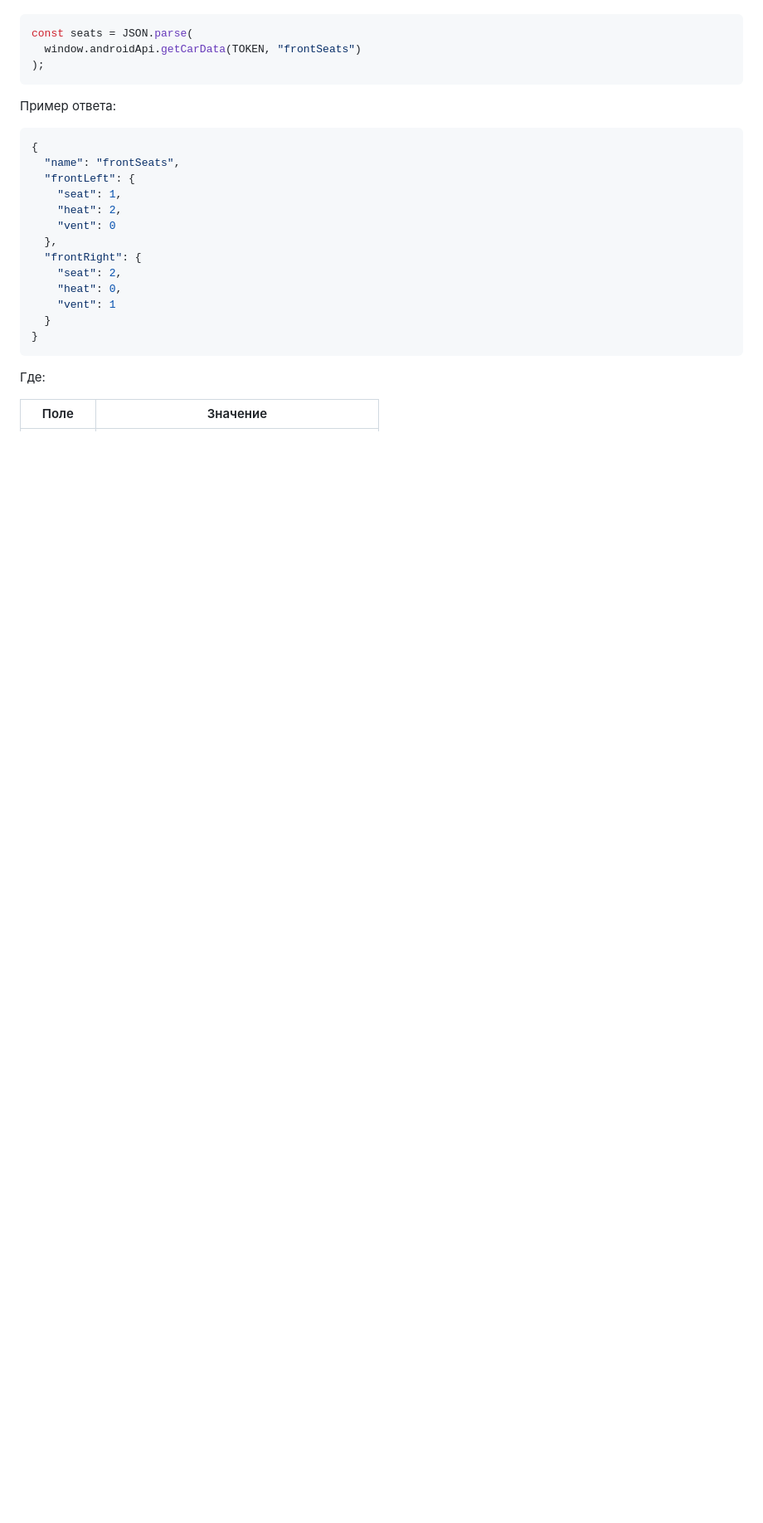
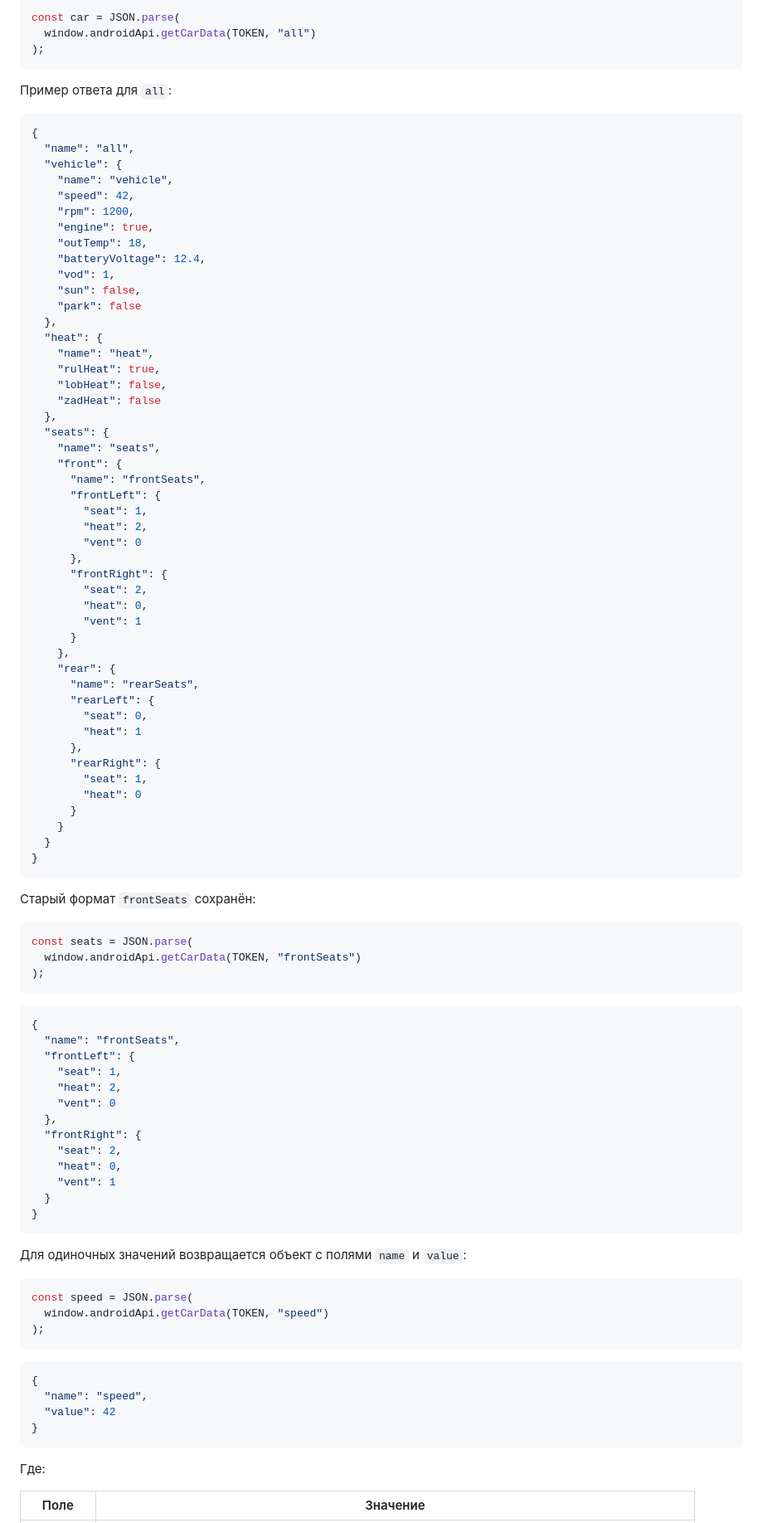
Before and after one commit to JCarTools/core_manifest, a Markdown page: README.md, the part around one of its changes. Shown at 83% size. Rendered like a GitHub page; blank space fills up the shorter version.

````diff
--- a/README.md
+++ b/README.md
@@ -75,11 +101,68 @@ const volume = window.androidApi.getvol(TOKEN);
+```js
+const car = JSON.parse(
+  window.androidApi.getCarData(TOKEN, "all")
+);
+```
+
+Пример ответа для `all`:
+
+```json
+{
+  "name": "all",
+  "vehicle": {
+    "name": "vehicle",
+    "speed": 42,
+    "rpm": 1200,
+    "engine": true,
+    "outTemp": 18,
+    "batteryVoltage": 12.4,
+    "vod": 1,
+    "sun": false,
+    "park": false
+  },
+  "heat": {
+    "name": "heat",
+    "rulHeat": true,
+    "lobHeat": false,
+    "zadHeat": false
+  },
+  "seats": {
+    "name": "seats",
+    "front": {
+      "name": "frontSeats",
+      "frontLeft": {
+        "seat": 1,
+        "heat": 2,
+        "vent": 0
+      },
+      "frontRight": {
+        "seat": 2,
+        "heat": 0,
+        "vent": 1
+      }
+    },
+    "rear": {
+      "name": "rearSeats",
+      "rearLeft": {
+        "seat": 0,
+        "heat": 1
+      },
+      "rearRight": {
+        "seat": 1,
+        "heat": 0
+      }
+    }
+  }
+}
+```
+
+Старый формат `frontSeats` сохранён:
 
 ```js
 const seats = JSON.parse(
   window.androidApi.getCarData(TOKEN, "frontSeats")
 );
 ```
-
-Пример ответа:
 
 ```json
 {
@@ -97,6 +180,21 @@ const seats = JSON.parse(
 }
 ```
 
+Для одиночных значений возвращается объект с полями `name` и `value`:
+
+```js
+const speed = JSON.parse(
+  window.androidApi.getCarData(TOKEN, "speed")
+);
+```
+
+```json
+{
+  "name": "speed",
+  "value": 42
+}
+```
+
 Где:
 
 | Поле | Значение |
````
Also changed, not shown: other parts of README.md (+35 -6 lines).
